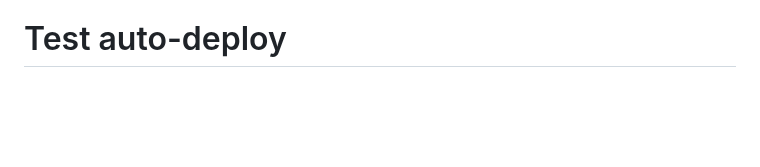
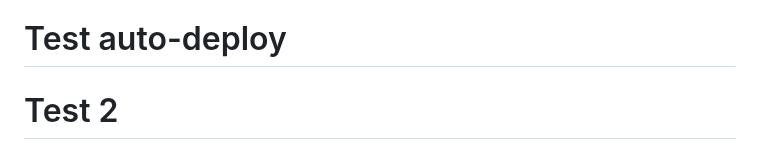
Before and after one commit to CodeShali/scalp-bot, a Markdown page: README.md, the part around the change. Rendered like a GitHub page; blank space fills up the shorter version.

Commit message:
Test webhook fix

```diff
--- a/README.md
+++ b/README.md
@@ -478,3 +478,4 @@ MIT License - see LICENSE file for details
 - [Technical Analysis](https://www.investopedia.com/terms/t/technicalanalysis.asp)
 - [Risk Management](https://www.investopedia.com/articles/forex/06/fxrisk.asp)
 # Test auto-deploy
+# Test 2
```
